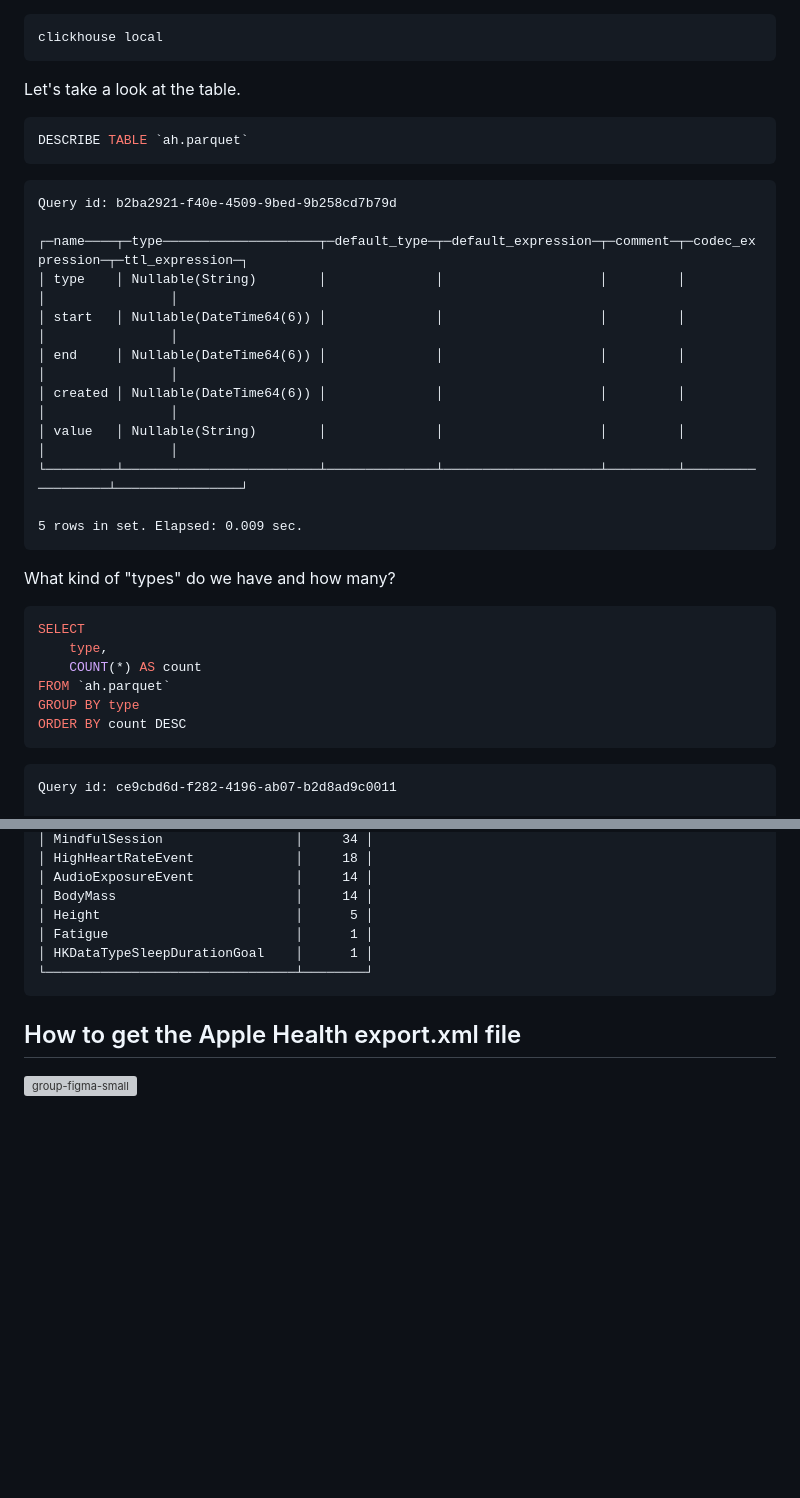
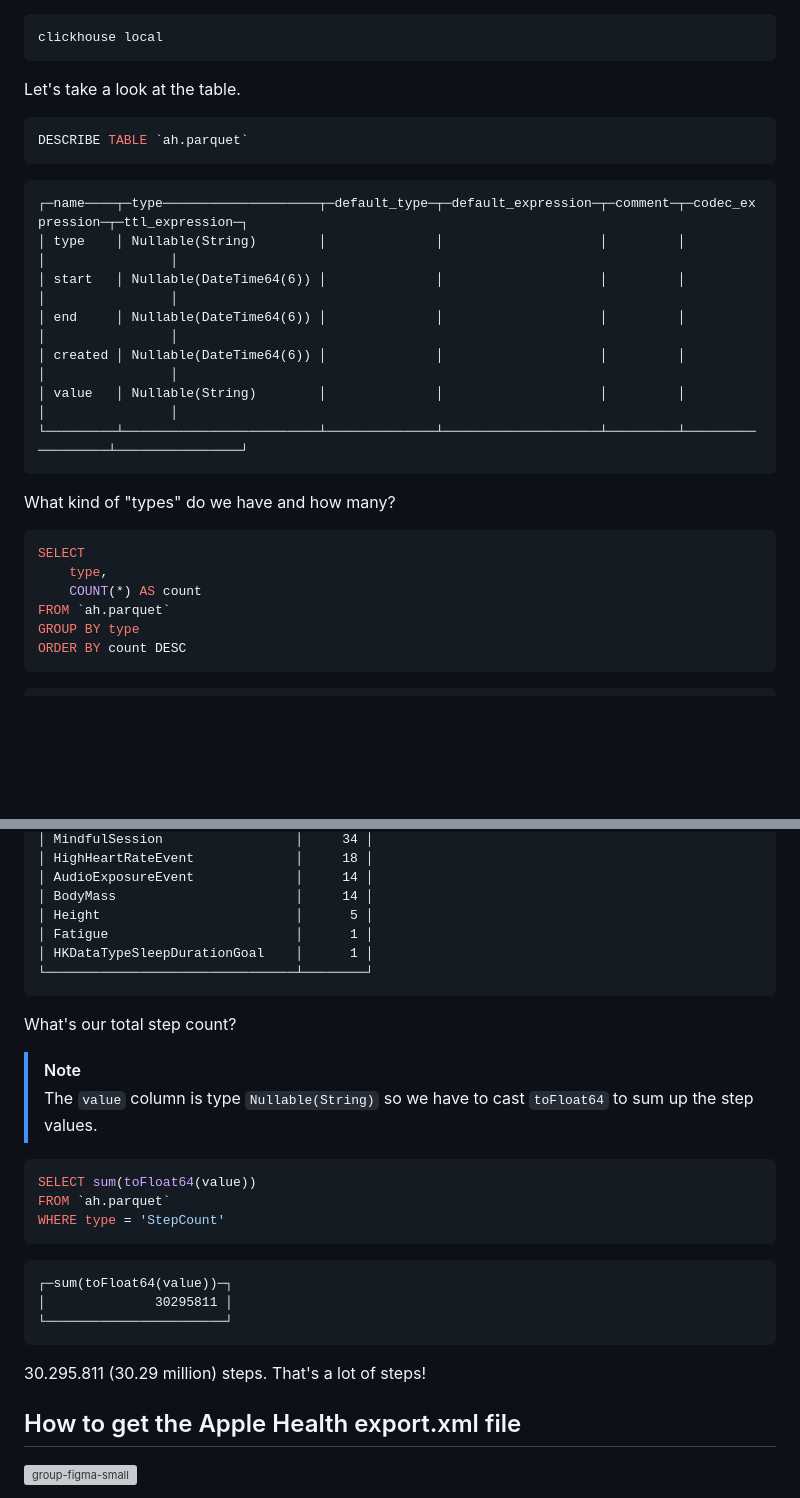
Before and after one commit to atlaslib/atlas, a Markdown page: README.md, 2 parts joined by grey strips. Rendered like a GitHub page; blank space fills up the shorter version; grey boxes are pictures that could not be loaded.

Commit message:
readme: step count

````diff
--- a/README.md
+++ b/README.md
@@ -49,8 +49,6 @@ DESCRIBE TABLE `ah.parquet`
 ```
 
 ```
-Query id: b2ba2921-f40e-4509-9bed-9b258cd7b79d
-
 ┌─name────┬─type────────────────────┬─default_type─┬─default_expression─┬─comment─┬─codec_expression─┬─ttl_expression─┐
 │ type    │ Nullable(String)        │              │                    │         │                  │                │
 │ start   │ Nullable(DateTime64(6)) │              │                    │         │                  │                │
@@ -58,8 +56,6 @@ Query id: b2ba2921-f40e-4509-9bed-9b258cd7b79d
 │ created │ Nullable(DateTime64(6)) │              │                    │         │                  │                │
 │ value   │ Nullable(String)        │              │                    │         │                  │                │
 └─────────┴─────────────────────────┴──────────────┴────────────────────┴─────────┴──────────────────┴────────────────┘
-
-5 rows in set. Elapsed: 0.009 sec.
 ```
 
 What kind of "types" do we have and how many?
@@ -74,8 +70,6 @@ ORDER BY count DESC
 ```
 
 ```
-Query id: ce9cbd6d-f282-4196-ab07-b2d8ad9c0011
-
 ┌─type───────────────────────────┬──count─┐
 │ ActiveEnergyBurned             │ 879902 │
 │ HeartRate                      │ 451854 │
@@ -126,6 +120,25 @@ Query id: ce9cbd6d-f282-4196-ab07-b2d8ad9c0011
 └────────────────────────────────┴────────┘
 ```
 
+What's our total step count?
+
+> [!NOTE]
+> The `value` column is type `Nullable(String)` so we have to cast `toFloat64` to sum up the step values.
+
+```sql
+SELECT sum(toFloat64(value))
+FROM `ah.parquet`
+WHERE type = 'StepCount'
+```
+
+```
+┌─sum(toFloat64(value))─┐
+│              30295811 │
+└───────────────────────┘
+```
+
+30.295.811 (30.29 million) steps. That's a lot of steps!
+
 ## How to get the Apple Health export.xml file
 
 ![group-figma-small](https://github.com/tosh/expanse/assets/14825/e48971a3-bc13-4496-8fe2-5dcd292c9019)
````
